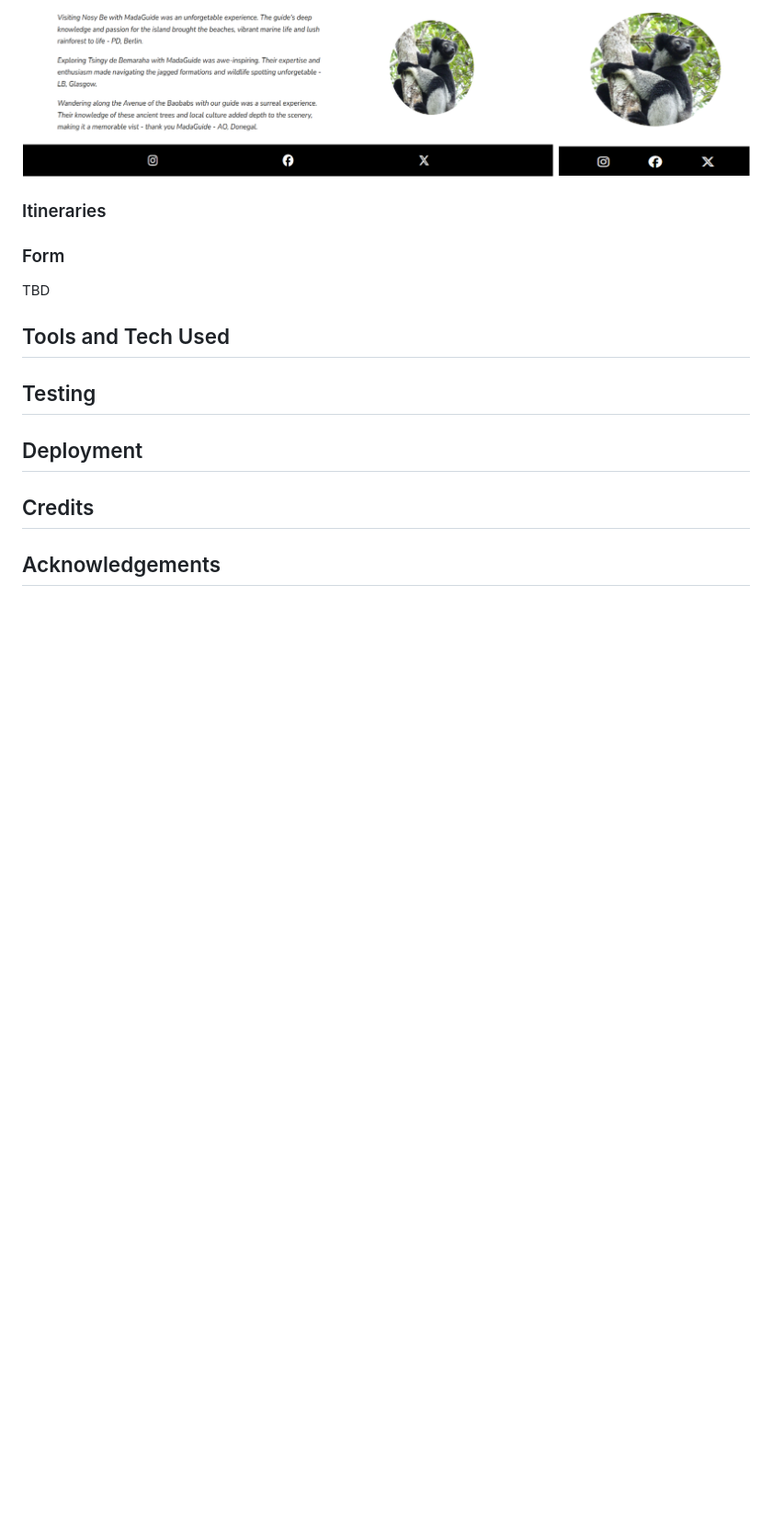
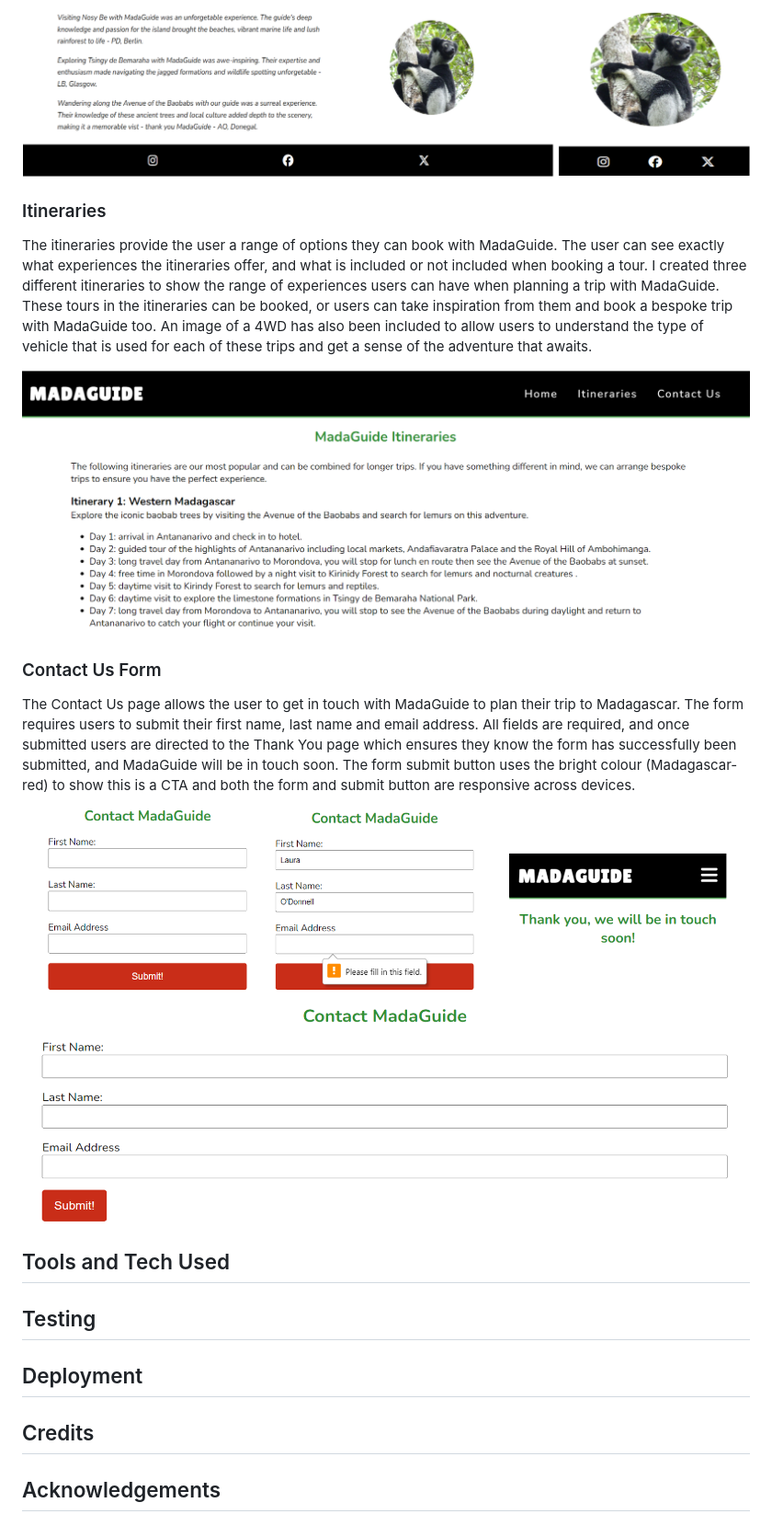
Before and after one commit to LauraO90/MadaGuide, a Markdown page: README.md, the part around the change. Shown: that part at 92% size. Rendered like a GitHub page; pictures changed too: documentation/madaguide-contact.png (added), documentation/madaguide-itinerary1.png (added); blank space fills up the shorter version.

Commit message:
Add Itineraries and Contact Us to README

```diff
--- a/README.md
+++ b/README.md
@@ -65,9 +65,17 @@ Like the header and navigation section, the footer is identical on each page to
 
 ### Itineraries ###
 
-### Form ###
+The itineraries provide the user a range of options they can book with MadaGuide. The user can see exactly what experiences the itineraries offer, and what is included or not included when booking a tour. I created three different itineraries to show the range of experiences users can have when planning a trip with MadaGuide. These tours in the itineraries can be booked, or users can take inspiration from them and book a bespoke trip with MadaGuide too.
+An image of a 4WD has also been included to allow users to understand the type of vehicle that is used for each of these trips and get a sense of the adventure that awaits.
 
-TBD
+![MadaGuide Itinerary 1](documentation/madaguide-itinerary1.png)
+
+
+### Contact Us Form ###
+
+The Contact Us page allows the user to get in touch with MadaGuide to plan their trip to Madagascar. The form requires users to submit their first name, last name and email address. All fields are required, and once submitted users are directed to the Thank You page which ensures they know the form has successfully been submitted, and MadaGuide will be in touch soon.
+The form submit button uses the bright colour (Madagascar-red) to show this is a CTA and both the form and submit button are responsive across devices.
+![MadaGuide Contact Us Form](documentation/madaguide-contact.png)
 
 ## Tools and Tech Used ##
 
```
